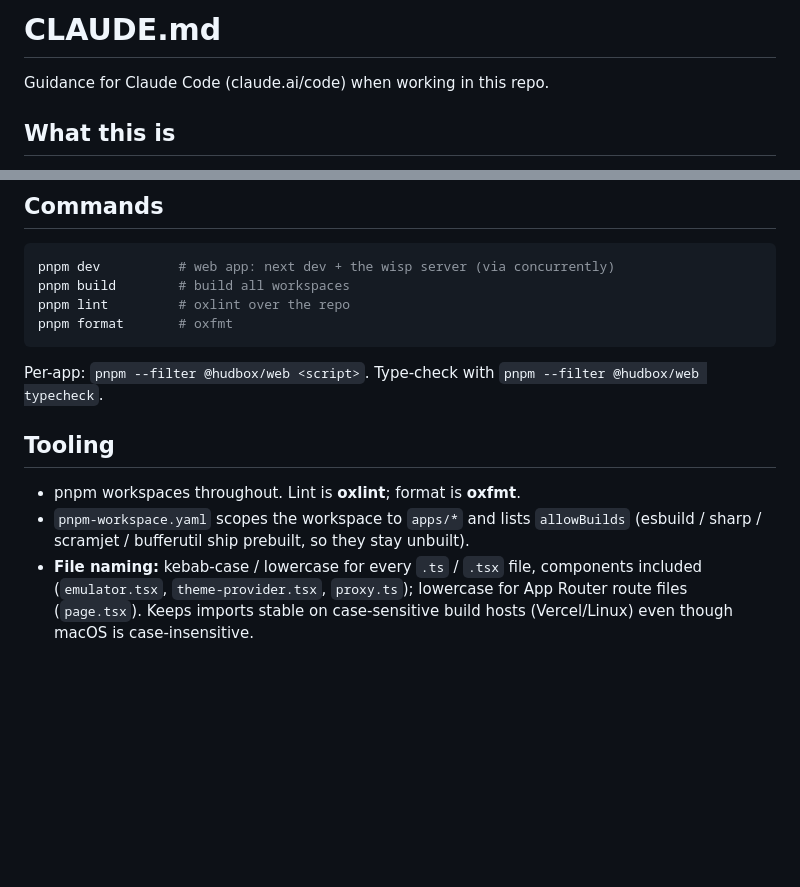
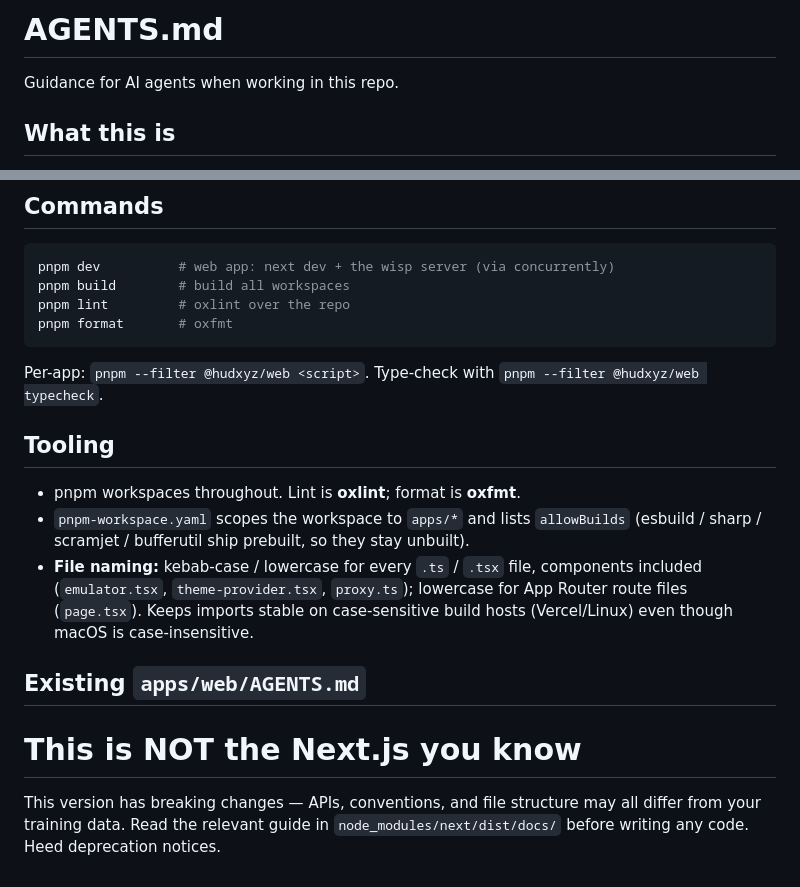
Before and after one commit to antonrisch/hudxyz, a Markdown page: AGENTS.md, 2 parts joined by grey strips. Rendered like a GitHub page; blank space fills up the shorter version.

Commit message:
feat: add AGENTS.md for guidance on AI agents and emulator functionality

````diff
--- a/CLAUDE.md
+++ b/AGENTS.md
@@ -1,6 +1,6 @@
-# CLAUDE.md
+# AGENTS.md
 
-Guidance for Claude Code (claude.ai/code) when working in this repo.
+Guidance for AI agents when working in this repo.
 
 ## What this is
 
@@ -72,10 +72,20 @@ pnpm lint         # oxlint over the repo
 pnpm format       # oxfmt
 ```
 
-Per-app: `pnpm --filter @hudbox/web <script>`. Type-check with `pnpm --filter @hudbox/web typecheck`.
+Per-app: `pnpm --filter @hudxyz/web <script>`. Type-check with `pnpm --filter @hudxyz/web typecheck`.
 
 ## Tooling
 
 - pnpm workspaces throughout. Lint is **oxlint**; format is **oxfmt**.
 - `pnpm-workspace.yaml` scopes the workspace to `apps/*` and lists `allowBuilds` (esbuild / sharp / scramjet / bufferutil ship prebuilt, so they stay unbuilt).
 - **File naming:** kebab-case / lowercase for every `.ts` / `.tsx` file, components included (`emulator.tsx`, `theme-provider.tsx`, `proxy.ts`); lowercase for App Router route files (`page.tsx`). Keeps imports stable on case-sensitive build hosts (Vercel/Linux) even though macOS is case-insensitive.
+
+## Existing `apps/web/AGENTS.md`
+
+<!-- BEGIN:nextjs-agent-rules -->
+
+# This is NOT the Next.js you know
+
+This version has breaking changes — APIs, conventions, and file structure may all differ from your training data. Read the relevant guide in `node_modules/next/dist/docs/` before writing any code. Heed deprecation notices.
+
+<!-- END:nextjs-agent-rules -->
````
